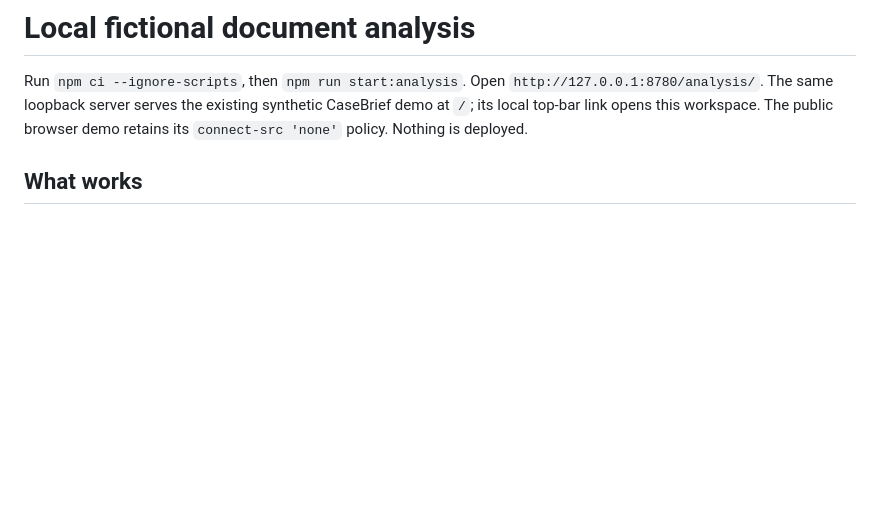
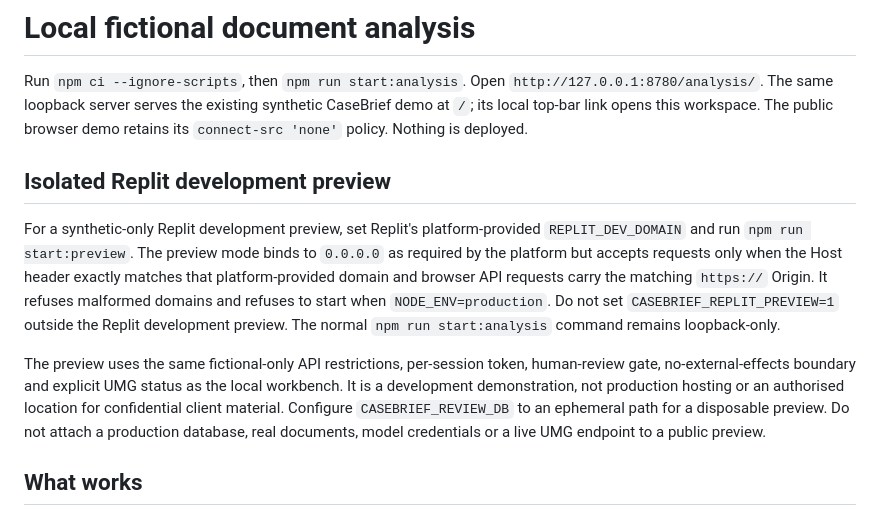
Before and after one commit to Beth1717/CaseBrief-mvp, a Markdown page: analysis/README.md, the part around the change. Drawn GitHub-style; blank space fills up the shorter version.

Commit message:
Document isolated Replit synthetic preview mode

```diff
--- a/analysis/README.md
+++ b/analysis/README.md
@@ -4,6 +4,25 @@ Run `npm ci --ignore-scripts`, then `npm run start:analysis`. Open
 `http://127.0.0.1:8780/analysis/`. The same loopback server serves the existing
 synthetic CaseBrief demo at `/`; its local top-bar link opens this workspace. The
 public browser demo retains its `connect-src 'none'` policy. Nothing is deployed.
+
+## Isolated Replit development preview
+
+For a synthetic-only Replit development preview, set Replit's platform-provided
+`REPLIT_DEV_DOMAIN` and run `npm run start:preview`. The preview mode binds to
+`0.0.0.0` as required by the platform but accepts requests only when the Host
+header exactly matches that platform-provided domain and browser API requests
+carry the matching `https://` Origin. It refuses malformed domains and refuses
+to start when `NODE_ENV=production`. Do not set `CASEBRIEF_REPLIT_PREVIEW=1`
+outside the Replit development preview. The normal `npm run start:analysis`
+command remains loopback-only.
+
+The preview uses the same fictional-only API restrictions, per-session token,
+human-review gate, no-external-effects boundary and explicit UMG status as the
+local workbench. It is a development demonstration, not production hosting or
+an authorised location for confidential client material. Configure
+`CASEBRIEF_REVIEW_DB` to an ephemeral path for a disposable preview. Do not
+attach a production database, real documents, model credentials or a live UMG
+endpoint to a public preview.
 
 ## What works
 
```
